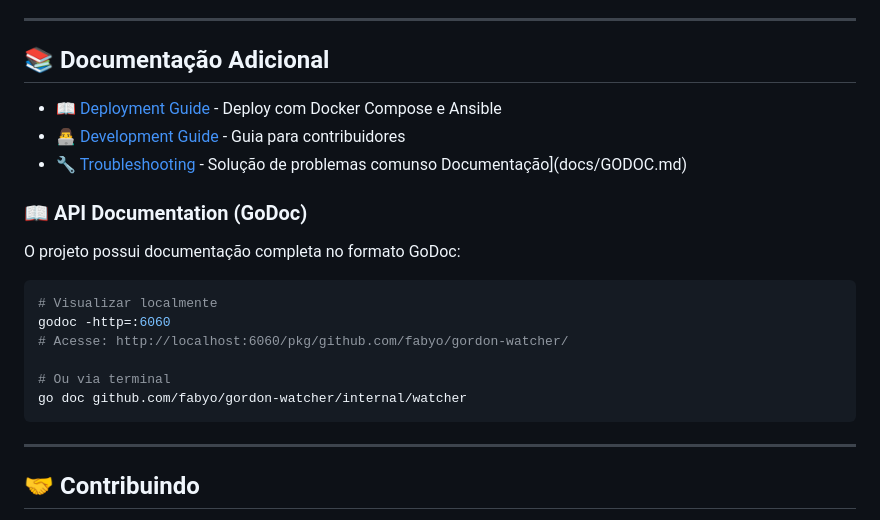
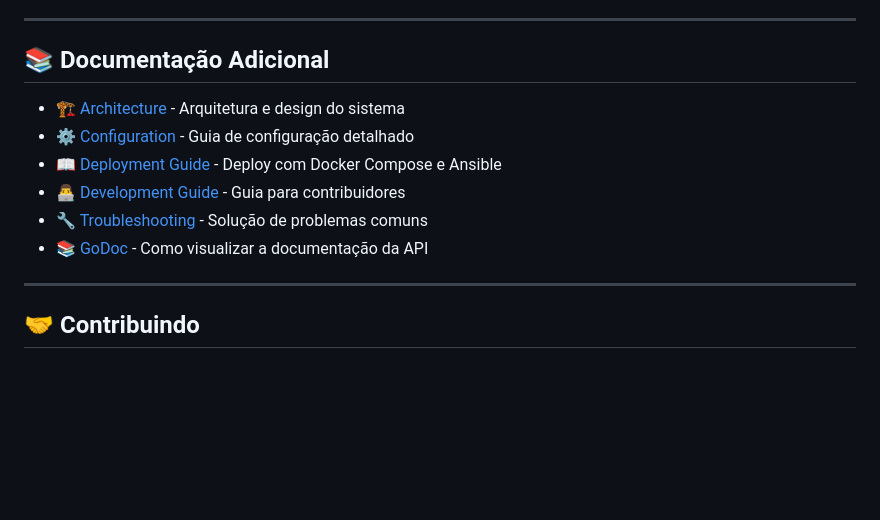
Before and after one commit to fabyo/gordon-watcher, a Markdown page: README.md, the part around the change. GitHub-like rendering; blank space fills up the shorter version.

Commit message:
docs: add missing documentation links to README

````diff
--- a/README.md
+++ b/README.md
@@ -555,22 +555,12 @@ Isso vai encerrar qualquer processo que tenha "gordon-watcher" no nome.
 
 ## 📚 Documentação Adicional
 
+- 🏗️ [Architecture](docs/ARCHITECTURE.md) - Arquitetura e design do sistema
+- ⚙️ [Configuration](docs/CONFIGURATION.md) - Guia de configuração detalhado
 - 📖 [Deployment Guide](docs/DEPLOYMENT.md) - Deploy com Docker Compose e Ansible
 - 👨‍💻 [Development Guide](docs/DEVELOPMENT.md) - Guia para contribuidores
-- 🔧 [Troubleshooting](docs/TROUBLESHOOTING.md) - Solução de problemas comunso Documentação](docs/GODOC.md)
-
-### 📖 API Documentation (GoDoc)
-
-O projeto possui documentação completa no formato GoDoc:
-
-```bash
-# Visualizar localmente
-godoc -http=:6060
-# Acesse: http://localhost:6060/pkg/github.com/fabyo/gordon-watcher/
-
-# Ou via terminal
-go doc github.com/fabyo/gordon-watcher/internal/watcher
-```
+- 🔧 [Troubleshooting](docs/TROUBLESHOOTING.md) - Solução de problemas comuns
+- 📚 [GoDoc](docs/GODOC.md) - Como visualizar a documentação da API
 
 ---
 
````
